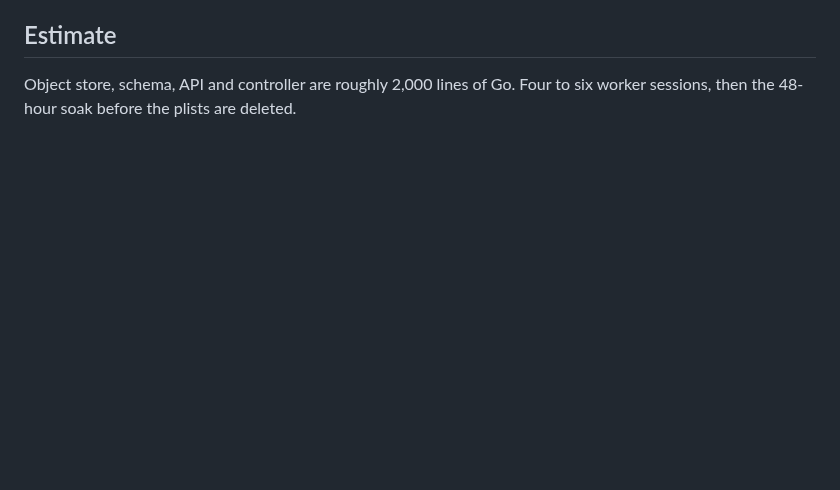
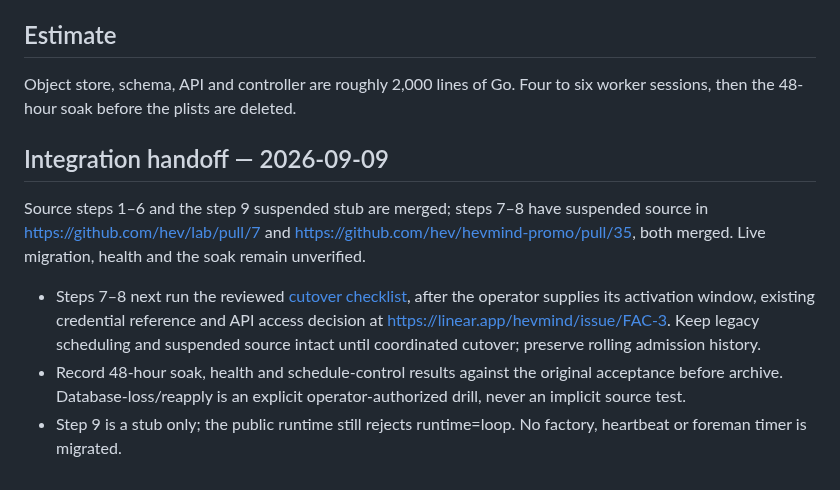
Before and after one commit to hev/factory, a Markdown page: plans/active/hev-loop-crd.md, the part around the change. Drawn GitHub-style; blank space fills up the shorter version.

Commit message:
plans: retain post-merge Loop cutover and soak acceptance

```diff
--- a/plans/active/hev-loop-crd.md
+++ b/plans/active/hev-loop-crd.md
@@ -75,3 +75,11 @@ A web page (`loop get` is the read side; a loops tab in kit serve is a later RFC
 ## Estimate
 
 Object store, schema, API and controller are roughly 2,000 lines of Go. Four to six worker sessions, then the 48-hour soak before the plists are deleted.
+
+## Integration handoff — 2026-09-09
+
+Source steps 1–6 and the step 9 suspended stub are merged; steps 7–8 have suspended source in https://github.com/hev/lab/pull/7 and https://github.com/hev/hevmind-promo/pull/35, both merged. Live migration, health and the soak remain unverified.
+
+- Steps 7–8 next run the reviewed [cutover checklist](https://github.com/hev/lab/blob/main/docs/loop-integration.md#production-cutover-checklist--not-executed), after the operator supplies its activation window, existing credential reference and API access decision at https://linear.app/hevmind/issue/FAC-3. Keep legacy scheduling and suspended source intact until coordinated cutover; preserve rolling admission history.
+- Record 48-hour soak, health and schedule-control results against the original acceptance before archive. Database-loss/reapply is an explicit operator-authorized drill, never an implicit source test.
+- Step 9 is a stub only; the public runtime still rejects runtime=loop. No factory, heartbeat or foreman timer is migrated.
```
